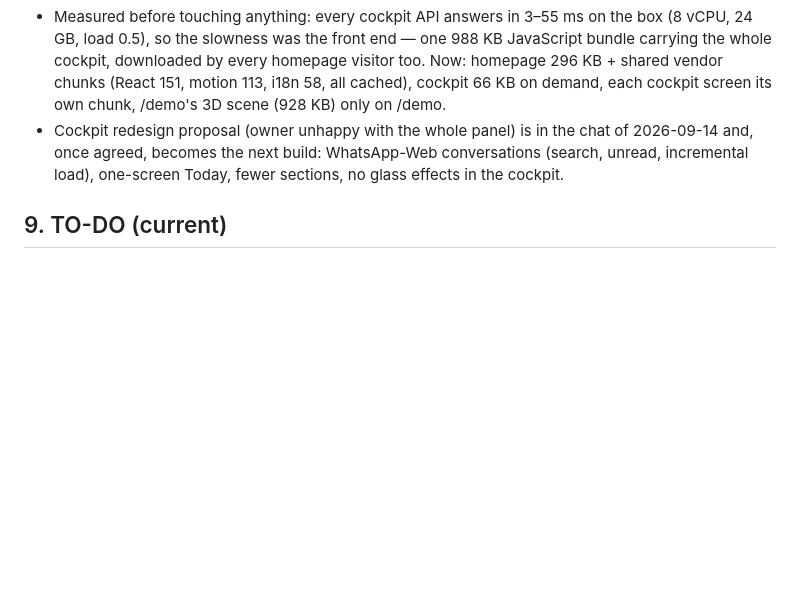
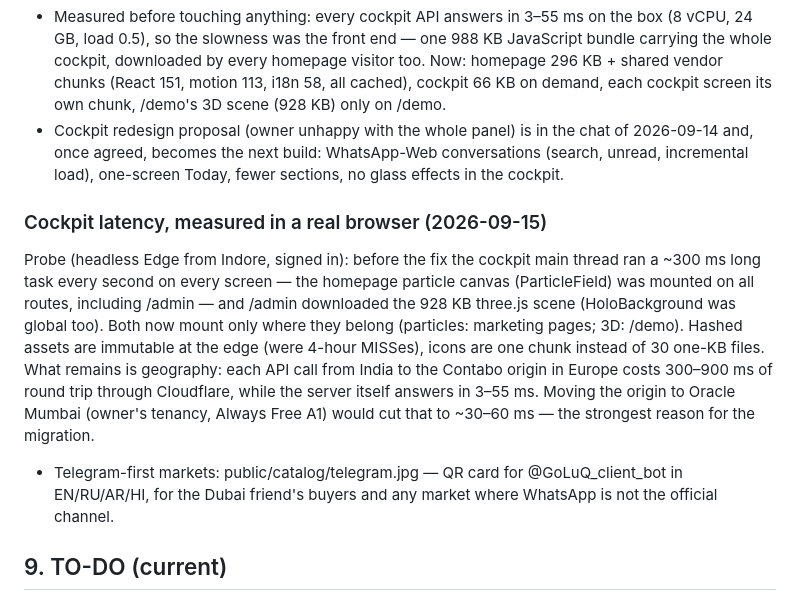
Before and after one commit to kumar26dushyant-lab/goluq-staffing, a Markdown page: docs/MASTER.md, the part around the change. Drawn GitHub-style; blank space fills up the shorter version.

Commit message:
docs: cockpit latency measurements, Telegram QR card
Co-Authored-By: Claude Fable 5.1 <noreply@anthropic.com>

```diff
--- a/docs/MASTER.md
+++ b/docs/MASTER.md
@@ -928,6 +928,23 @@ What they do well, and what we take:
   conversations (search, unread, incremental load), one-screen Today, fewer
   sections, no glass effects in the cockpit.
 
+### Cockpit latency, measured in a real browser (2026-09-15)
+Probe (headless Edge from Indore, signed in): before the fix the cockpit
+main thread ran a ~300 ms long task every second on every screen — the
+homepage particle canvas (ParticleField) was mounted on all routes, including
+/admin — and /admin downloaded the 928 KB three.js scene (HoloBackground was
+global too). Both now mount only where they belong (particles: marketing
+pages; 3D: /demo). Hashed assets are immutable at the edge (were 4-hour
+MISSes), icons are one chunk instead of 30 one-KB files.
+What remains is geography: each API call from India to the Contabo origin in
+Europe costs 300–900 ms of round trip through Cloudflare, while the server
+itself answers in 3–55 ms. Moving the origin to Oracle Mumbai (owner's
+tenancy, Always Free A1) would cut that to ~30–60 ms — the strongest reason
+for the migration.
+- Telegram-first markets: public/catalog/telegram.jpg — QR card for
+  @GoLuQ_client_bot in EN/RU/AR/HI, for the Dubai friend's buyers and any
+  market where WhatsApp is not the official channel.
+
 ## 9. TO-DO (current)
 ### Owner
 - [ ] Cloudflare: Bot Fight Mode, Managed WAF ruleset, rate-limit rule for /api/*, SSL Full (strict) — docs/SECURITY.md.
```
